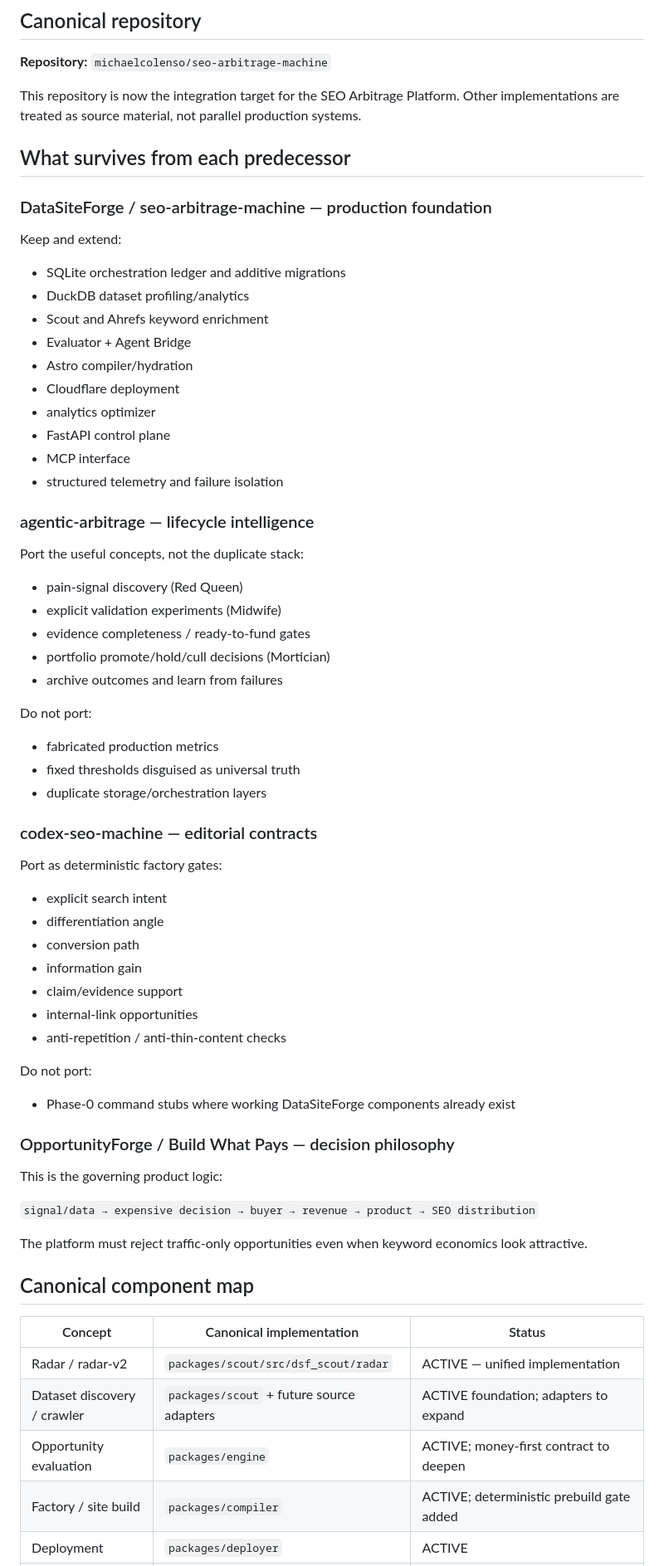
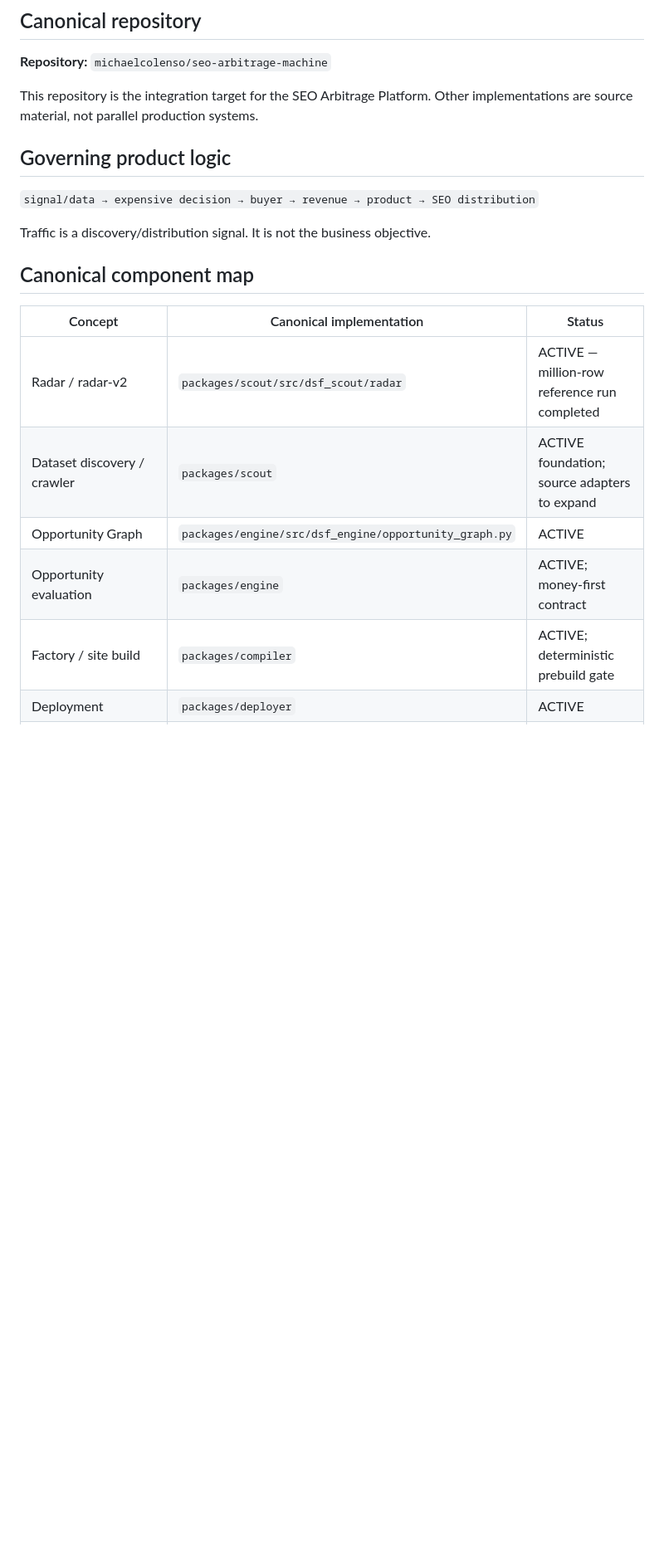
Before and after one commit to michaelcolenso/seo-arbitrage-machine, a Markdown page: PLATFORM_STATUS.md, the part around one of its changes. Shown at 83% size. Drawn GitHub-style; blank space fills up the shorter version.

```diff
--- a/PLATFORM_STATUS.md
+++ b/PLATFORM_STATUS.md
@@ -6,63 +6,22 @@ Last updated: 2026-09-04
 
 **Repository:** `michaelcolenso/seo-arbitrage-machine`
 
-This repository is now the integration target for the SEO Arbitrage Platform.
-Other implementations are treated as source material, not parallel production systems.
+This repository is the integration target for the SEO Arbitrage Platform. Other
+implementations are source material, not parallel production systems.
 
-## What survives from each predecessor
-
-### DataSiteForge / seo-arbitrage-machine — production foundation
-Keep and extend:
-- SQLite orchestration ledger and additive migrations
-- DuckDB dataset profiling/analytics
-- Scout and Ahrefs keyword enrichment
-- Evaluator + Agent Bridge
-- Astro compiler/hydration
-- Cloudflare deployment
-- analytics optimizer
-- FastAPI control plane
-- MCP interface
-- structured telemetry and failure isolation
-
-### agentic-arbitrage — lifecycle intelligence
-Port the useful concepts, not the duplicate stack:
-- pain-signal discovery (Red Queen)
-- explicit validation experiments (Midwife)
-- evidence completeness / ready-to-fund gates
-- portfolio promote/hold/cull decisions (Mortician)
-- archive outcomes and learn from failures
-
-Do not port:
-- fabricated production metrics
-- fixed thresholds disguised as universal truth
-- duplicate storage/orchestration layers
-
-### codex-seo-machine — editorial contracts
-Port as deterministic factory gates:
-- explicit search intent
-- differentiation angle
-- conversion path
-- information gain
-- claim/evidence support
-- internal-link opportunities
-- anti-repetition / anti-thin-content checks
-
-Do not port:
-- Phase-0 command stubs where working DataSiteForge components already exist
-
-### OpportunityForge / Build What Pays — decision philosophy
-This is the governing product logic:
+## Governing product logic
 
 `signal/data → expensive decision → buyer → revenue → product → SEO distribution`
 
-The platform must reject traffic-only opportunities even when keyword economics look attractive.
+Traffic is a discovery/distribution signal. It is not the business objective.
 
 ## Canonical component map
 
 | Concept | Canonical implementation | Status |
 |---|---|---|
-| Radar / radar-v2 | `packages/scout/src/dsf_scout/radar` | ACTIVE — unified implementation |
-| Dataset discovery / crawler | `packages/scout` + future source adapters | ACTIVE foundation; adapters to expand |
-| Opportunity evaluation | `packages/engine` | ACTIVE; money-first contract to deepen |
-| Factory / site build | `packages/compiler` | ACTIVE; deterministic prebuild gate added |
+| Radar / radar-v2 | `packages/scout/src/dsf_scout/radar` | ACTIVE — million-row reference run completed |
+| Dataset discovery / crawler | `packages/scout` | ACTIVE foundation; source adapters to expand |
+| Opportunity Graph | `packages/engine/src/dsf_engine/opportunity_graph.py` | ACTIVE |
+| Opportunity evaluation | `packages/engine` | ACTIVE; money-first contract |
+| Factory / site build | `packages/compiler` | ACTIVE; deterministic prebuild gate |
 | Deployment | `packages/deployer` | ACTIVE |
```
Also changed, not shown: other parts of PLATFORM_STATUS.md (+156 -38 lines).
